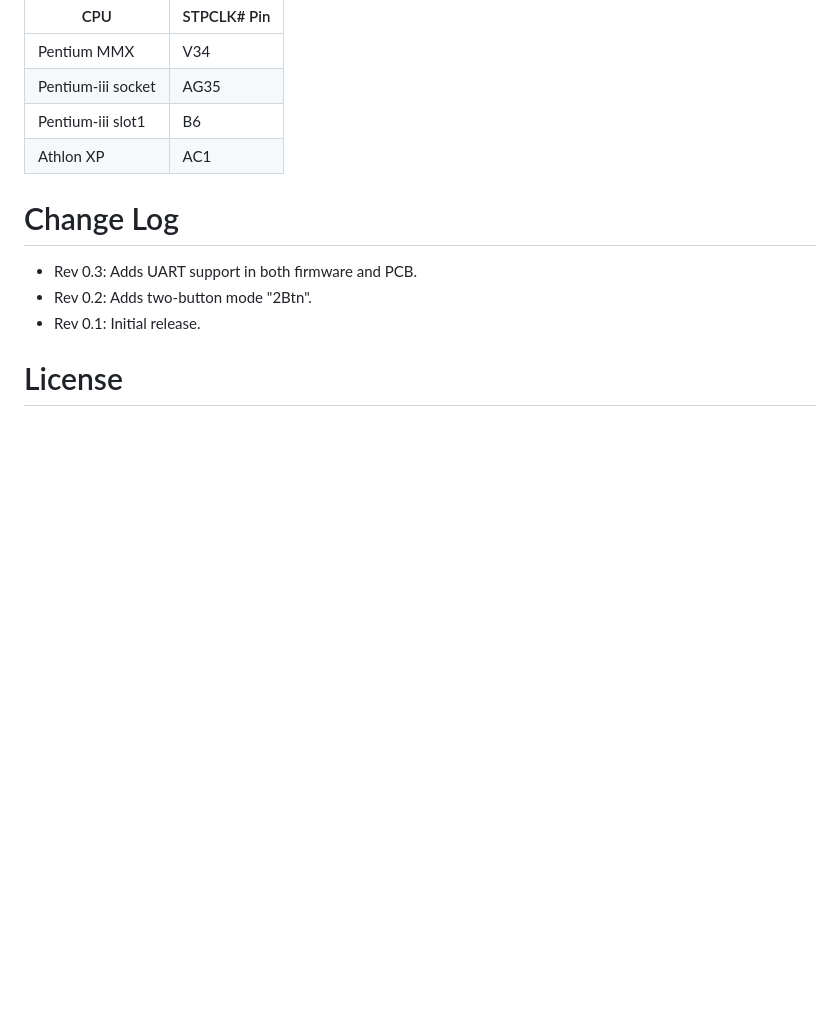
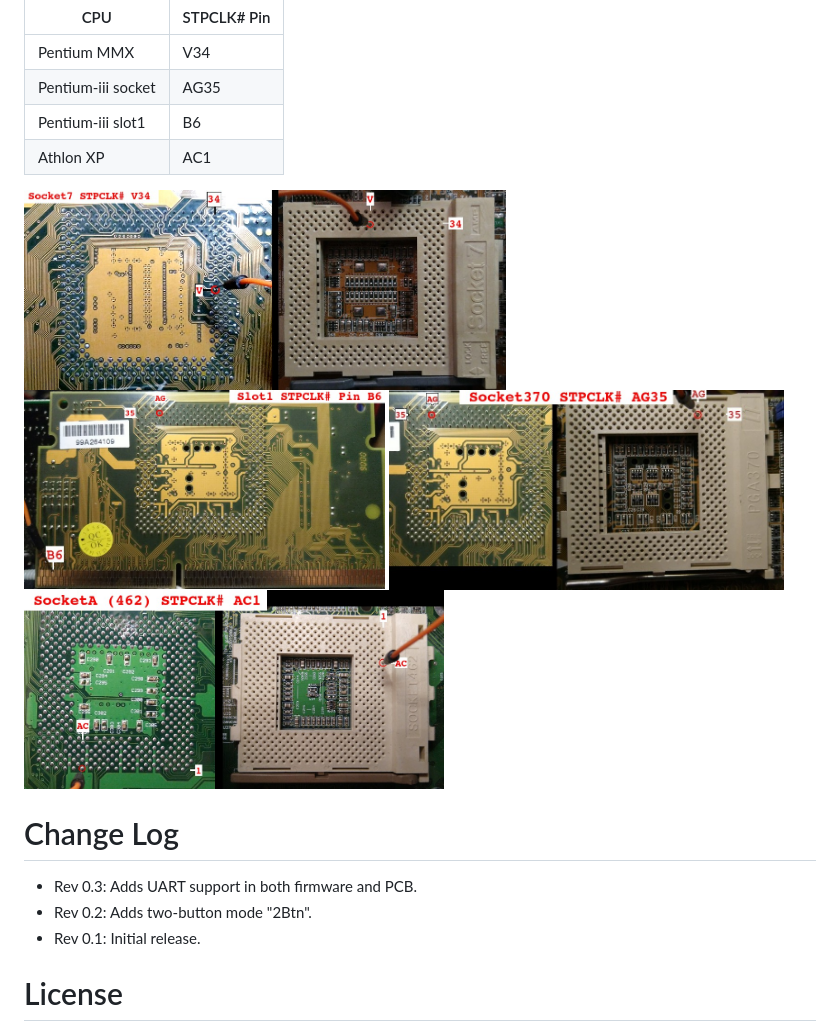
Before and after one commit to scrapcomputing/ThrottleBlaster, a Markdown page: README.md, the part around the change. Drawn GitHub-style; pictures changed too: img/stpclk_pin_slot1.jpg (added), img/stpclk_pin_socket370.jpg (added), img/stpclk_pin_socket7.jpg (added); blank space fills up the shorter version.

Commit message:
README: Adds photos of STPCLK pin for Slot1 Socket 370 Socket7 and SocketA

```diff
--- a/README.md
+++ b/README.md
@@ -209,6 +209,14 @@ This table lists the STPCLK# pin number for your reference:
  Pentium-iii slot1    | B6
  Athlon XP            | AC1
 
+<img src='img/stpclk_pin_socket7.jpg' height=200 width=auto>
+
+<img src='img/stpclk_pin_slot1.jpg' height=200 width=auto>
+
+<img src='img/stpclk_pin_socket370.jpg' height=200 width=auto>
+
+<img src='img/stpclk_pin_socketA.jpg' height=200 width=auto>
+
 # Change Log
 - Rev 0.3: Adds UART support in both firmware and PCB.
 - Rev 0.2: Adds two-button mode "2Btn".
```
